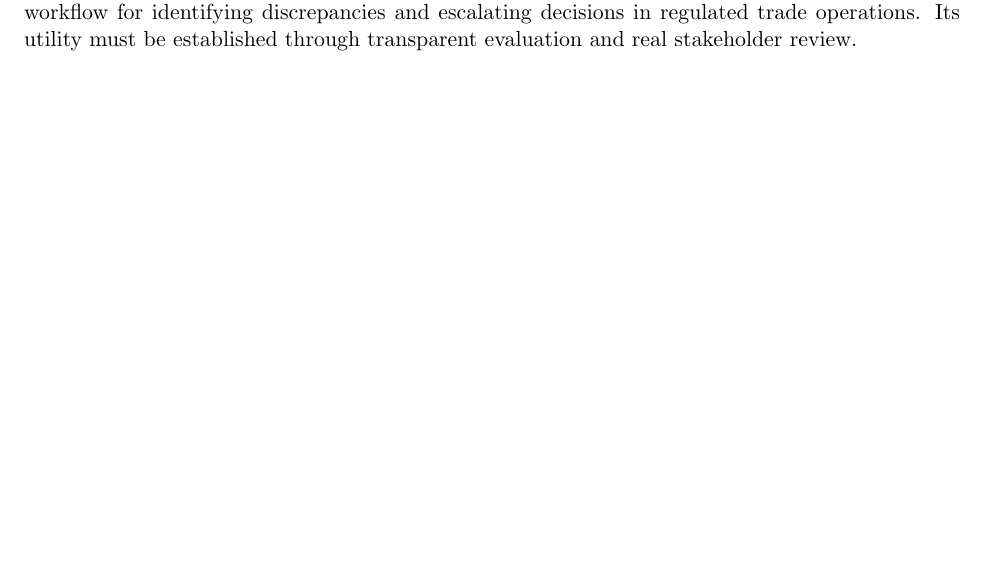
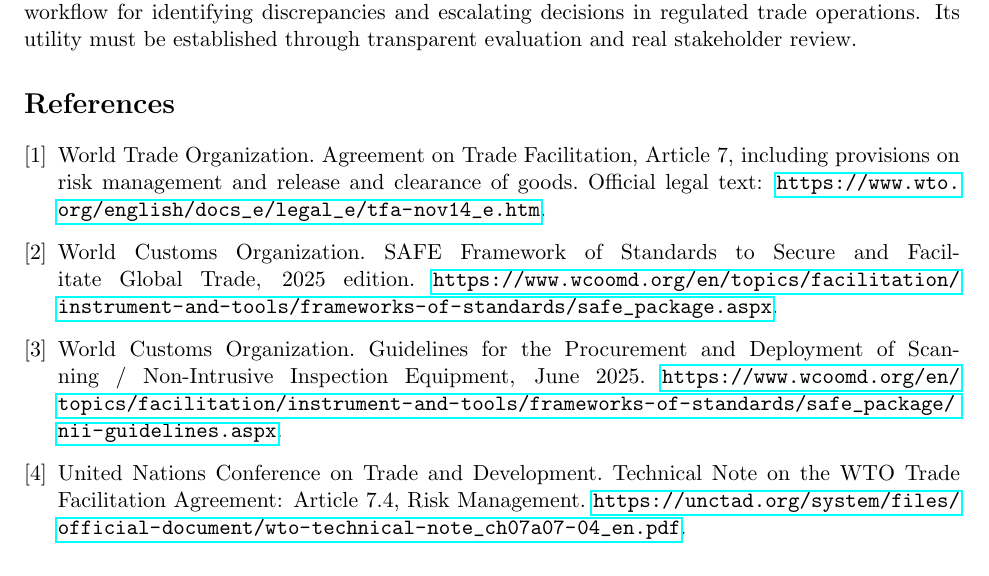
Before and after one commit to Hafiz-IIT/exim-multimodal-cargo-framework-paper, a LaTeX paper (paper/main.tex): part of page 2 of 2, cut so that both start at the same text. Compiled offline with pdfLaTeX.

Commit message:
Add verified scholarly and standards references to manuscript

```diff
--- a/paper/main.tex
+++ b/paper/main.tex
@@ -28,4 +28,10 @@
 The current manuscript is an architecture and evaluation proposal. Access to representative lawful datasets, customs-system interfaces, calibrated scanning devices, security review, and operational validation remains future work.
 \section{Conclusion}
 The central contribution sought is not a generic document chatbot, but an evidence-preserving workflow for identifying discrepancies and escalating decisions in regulated trade operations. Its utility must be established through transparent evaluation and real stakeholder review.
+\begin{thebibliography}{9}
+\bibitem{wto2014tfa} World Trade Organization. Agreement on Trade Facilitation, Article 7, including provisions on risk management and release and clearance of goods. Official legal text: \url{https://www.wto.org/english/docs_e/legal_e/tfa-nov14_e.htm}.
+\bibitem{wco2025safe} World Customs Organization. SAFE Framework of Standards to Secure and Facilitate Global Trade, 2025 edition. \url{https://www.wcoomd.org/en/topics/facilitation/instrument-and-tools/frameworks-of-standards/safe_package.aspx}.
+\bibitem{wco2025nii} World Customs Organization. Guidelines for the Procurement and Deployment of Scanning / Non-Intrusive Inspection Equipment, June 2025. \url{https://www.wcoomd.org/en/topics/facilitation/instrument-and-tools/frameworks-of-standards/safe_package/nii-guidelines.aspx}.
+\bibitem{unctad2021risk} United Nations Conference on Trade and Development. Technical Note on the WTO Trade Facilitation Agreement: Article 7.4, Risk Management. \url{https://unctad.org/system/files/official-document/wto-technical-note_ch07a07-04_en.pdf}.
+\end{thebibliography}
 \end{document}
```
